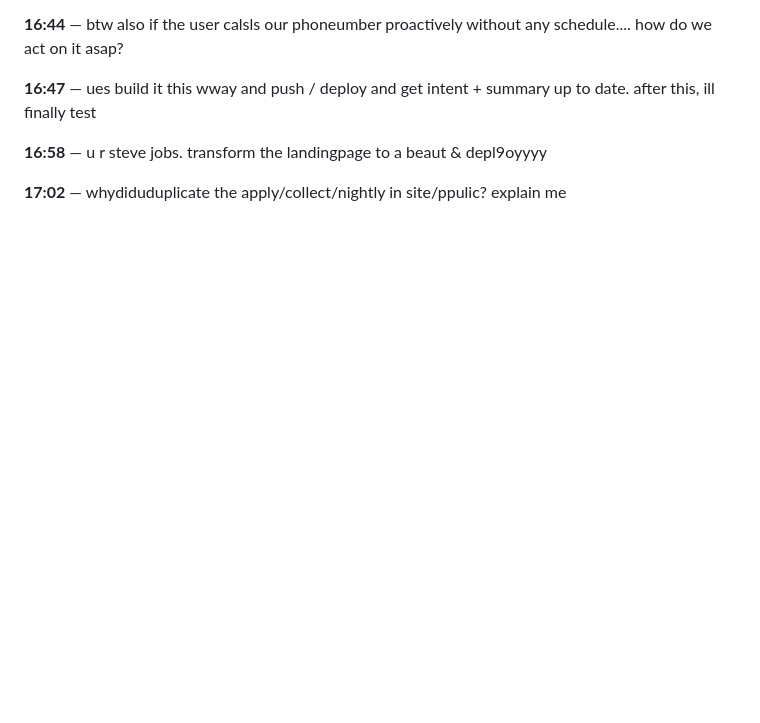
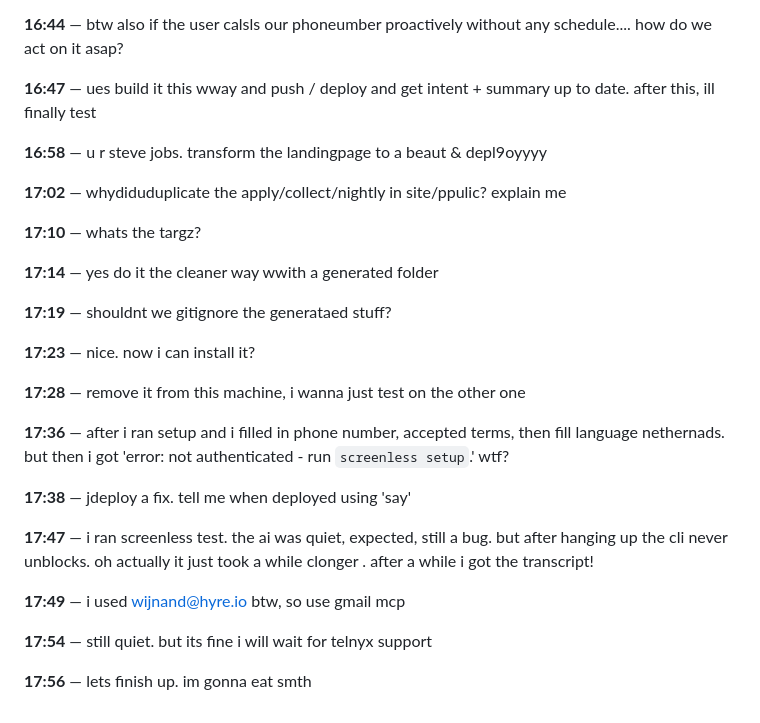
Before and after one commit to janwilmake/screenless, a Markdown page: intent/2026-08-15-session-2-paywall-and-install.md, the part around the change. GitHub-like rendering; blank space fills up the shorter version.

Commit message:
Close out the session in the intent record

```diff
--- a/intent/2026-08-15-session-2-paywall-and-install.md
+++ b/intent/2026-08-15-session-2-paywall-and-install.md
@@ -122,3 +122,25 @@ poked with both encodings before trusting it.
 **16:58** — u r steve jobs. transform the landingpage to a beaut & depl9oyyyy
 
 **17:02** — whydiduduplicate the apply/collect/nightly in site/ppulic? explain me
+
+**17:10** — whats the targz?
+
+**17:14** — yes do it the cleaner way wwith a generated folder
+
+**17:19** — shouldnt we gitignore the generataed stuff?
+
+**17:23** — nice. now i can install it?
+
+**17:28** — remove it from this machine, i wanna just test on the other one
+
+**17:36** — after i ran setup and i filled in phone number, accepted terms, then fill language nethernads. but then i got 'error: not authenticated - run `screenless setup`.' wtf?
+
+**17:38** — jdeploy a fix. tell me when deployed using 'say'
+
+**17:47** — i ran screenless test. the ai was quiet, expected, still a bug. but after hanging up the cli never unblocks. oh actually it just took a while clonger . after a while i got the transcript!
+
+**17:49** — i used wijnand@hyre.io btw, so use gmail mcp
+
+**17:54** — still quiet. but its fine i will wait for telnyx support
+
+**17:56** — lets finish up. im gonna eat smth
```
Also changed, not shown: intent/SUMMARY.md (+10 -7 lines).
